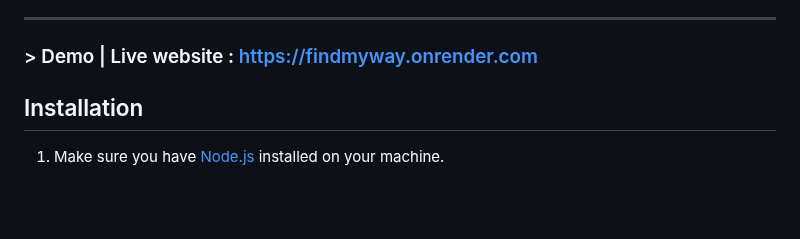
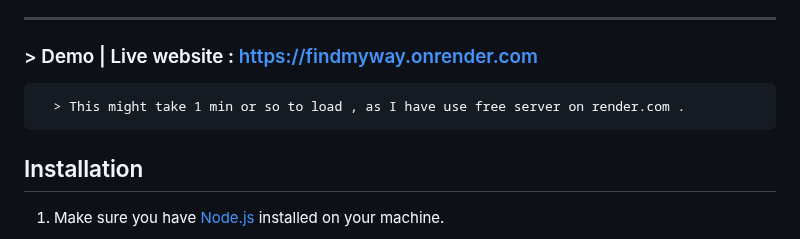
Before and after one commit to Void-Monarch/Find-My-Way, a Markdown page: README.md, the part around the change. GitHub-like rendering; blank space fills up the shorter version.

```diff
--- a/README.md
+++ b/README.md
@@ -32,6 +32,7 @@ Furthermore, Find My Way incorporates various libraries and packages from the No
 
 ----
 ### > Demo | Live website : https://findmyway.onrender.com
+      > This might take 1 min or so to load , as I have use free server on render.com .
 
 ## Installation
 1. Make sure you have [Node.js](https://nodejs.org/) installed on your machine.
```
